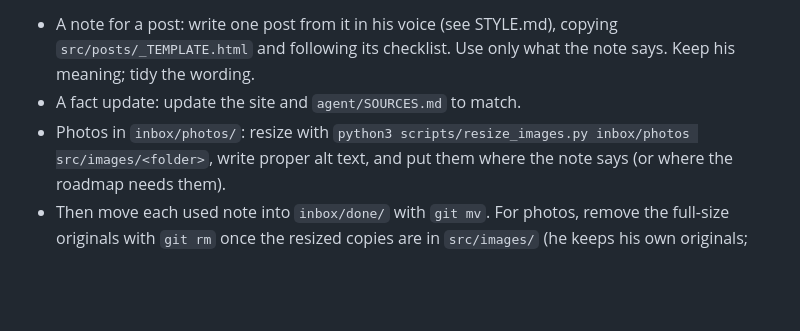
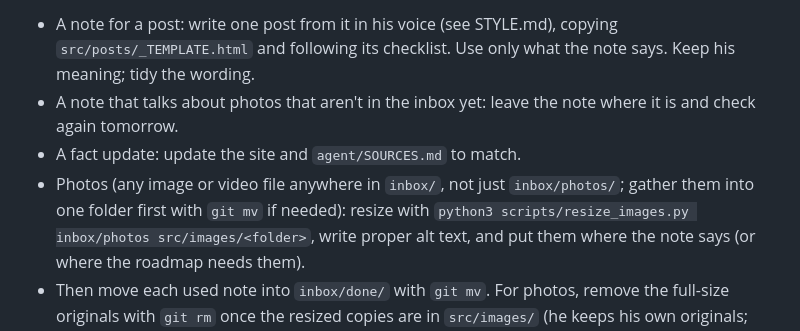
Before and after one commit to Leret7777/leret-net, a Markdown page: agent/BRIEF.md, the part around the change. GitHub-like rendering; blank space fills up the shorter version.

Commit message:
Inbox note for modelling headshots; accept photos anywhere in inbox
Co-Authored-By: Claude Opus 5.5 <noreply@anthropic.com>
Claude-Session: https://claude.ai/code/session_01YBaH1RgB2mmTzLBpsSDfXQ

```diff
--- a/agent/BRIEF.md
+++ b/agent/BRIEF.md
@@ -38,8 +38,12 @@ can be a one-off; only remove it if it also failed in yesterday's log.
 - A note for a post: write one post from it in his voice (see STYLE.md),
   copying `src/posts/_TEMPLATE.html` and following its checklist. Use
   only what the note says. Keep his meaning; tidy the wording.
+- A note that talks about photos that aren't in the inbox yet: leave
+  the note where it is and check again tomorrow.
 - A fact update: update the site and `agent/SOURCES.md` to match.
-- Photos in `inbox/photos/`: resize with
+- Photos (any image or video file anywhere in `inbox/`, not just
+  `inbox/photos/`; gather them into one folder first with `git mv` if
+  needed): resize with
   `python3 scripts/resize_images.py inbox/photos src/images/<folder>`,
   write proper alt text, and put them where the note says (or where the
   roadmap needs them).
```
Also changed, not shown: inbox/modelling-headshots.md (added, +15 -0 lines).
